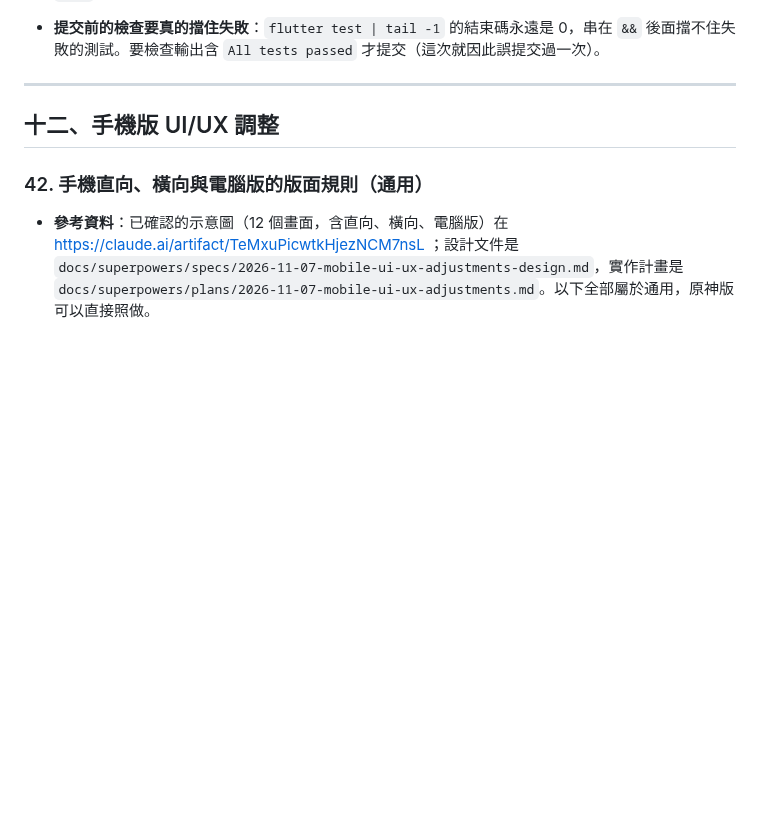
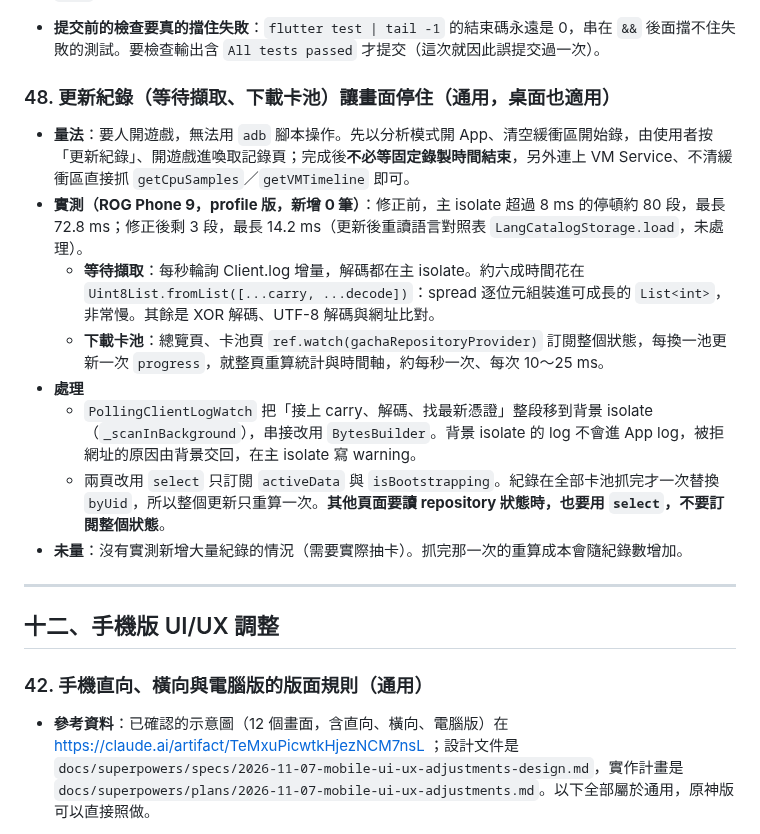
Before and after one commit to GoneTone/wuthering-waves-convene-gacha-analyzer, a Markdown page: docs/Android移植筆記.md, the part around the change. GitHub-like rendering; blank space fills up the shorter version.

Commit message:
docs(android): record the update-flow stall measurements and fixes
Co-Authored-By: Claude Opus 5.5 <noreply@anthropic.com>
Claude-Session: https://claude.ai/code/session_01WreXjnu7JnFfjcq4b5KzEo

```diff
--- a/docs/Android移植筆記.md
+++ b/docs/Android移植筆記.md
@@ -498,6 +498,17 @@ encore API 回傳的圖片網址變成 `https://api-v2.encore.moe/api/resource/.
 - **坑：流程太快結束，進度對話框留下空白框**。外層在進度出現時 `showDialog`，對話框要到下一幀才建構、才開始 `listen` 進度；流程若在那之前就把進度清空（轉換語言改成免寫檔後就會），對話框收不到清空事件，留下一個只有資訊圖示、沒有文字、關不掉的空白框。修法：對話框第一次建構後檢查一次，進度已是 null 就自己關。**只能檢查第一次**：若每次重建都檢查，Android 記錄存取流程（取消更新後推設定頁）會在設定頁推上來後被誤關，`android_log_wait_test` 有鎖。
 - **widget 測試**：背景 isolate 的結果要真實時間才回來，假時間的 `pumpAndSettle` 等不到。共用 `test/helpers/wait_until.dart` 的 `pumpUntil(tester, cond)`：每輪 `runAsync` 讓背景跑一下再 `pump`，條件成立或 5 秒為止。
 - **提交前的檢查要真的擋住失敗**：`flutter test | tail -1` 的結束碼永遠是 0，串在 `&&` 後面擋不住失敗的測試。要檢查輸出含 `All tests passed` 才提交（這次就因此誤提交過一次）。
+
+### 48. 更新紀錄（等待擷取、下載卡池）讓畫面停住（通用，桌面也適用）
+
+- **量法**：要人開遊戲，無法用 `adb` 腳本操作。先以分析模式開 App、清空緩衝區開始錄，由使用者按「更新紀錄」、開遊戲進喚取記錄頁；完成後**不必等固定錄製時間結束**，另外連上 VM Service、不清緩衝區直接抓 `getCpuSamples`／`getVMTimeline` 即可。
+- **實測（ROG Phone 9，profile 版，新增 0 筆）**：修正前，主 isolate 超過 8 ms 的停頓約 80 段，最長 72.8 ms；修正後剩 3 段，最長 14.2 ms（更新後重讀語言對照表 `LangCatalogStorage.load`，未處理）。
+  - **等待擷取**：每秒輪詢 Client.log 增量，解碼都在主 isolate。約六成時間花在 `Uint8List.fromList([...carry, ...decode])`：spread 逐位元組裝進可成長的 `List<int>`，非常慢。其餘是 XOR 解碼、UTF-8 解碼與網址比對。
+  - **下載卡池**：總覽頁、卡池頁 `ref.watch(gachaRepositoryProvider)` 訂閱整個狀態，每換一池更新一次 `progress`，就整頁重算統計與時間軸，約每秒一次、每次 10～25 ms。
+- **處理**
+  - `PollingClientLogWatch` 把「接上 carry、解碼、找最新憑證」整段移到背景 isolate（`_scanInBackground`），串接改用 `BytesBuilder`。背景 isolate 的 log 不會進 App log，被拒網址的原因由背景交回，在主 isolate 寫 warning。
+  - 兩頁改用 `select` 只訂閱 `activeData` 與 `isBootstrapping`。紀錄在全部卡池抓完才一次替換 `byUid`，所以整個更新只重算一次。**其他頁面要讀 repository 狀態時，也要用 `select`，不要訂閱整個狀態**。
+- **未量**：沒有實測新增大量紀錄的情況（需要實際抽卡）。抓完那一次的重算成本會隨紀錄數增加。
 ---
 
 ## 十二、手機版 UI/UX 調整
```
